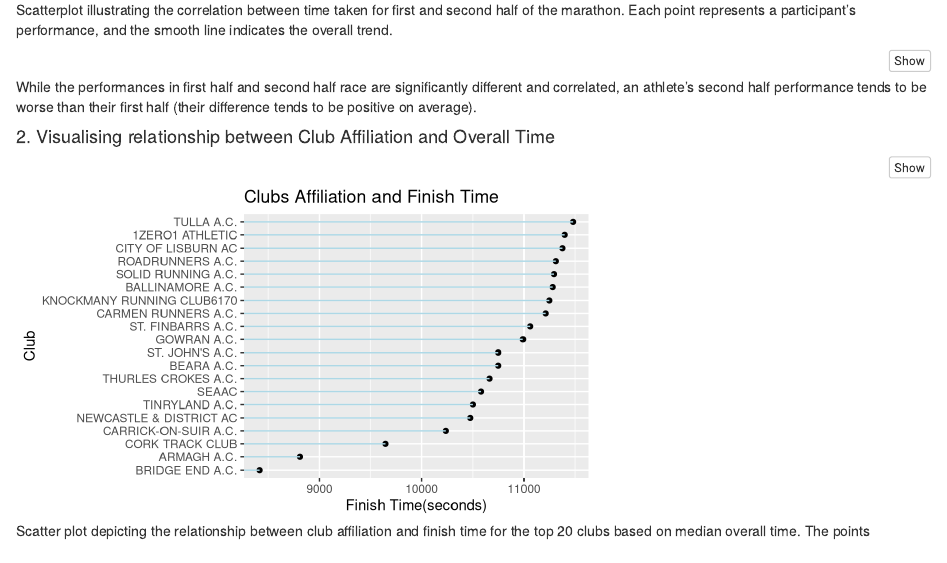
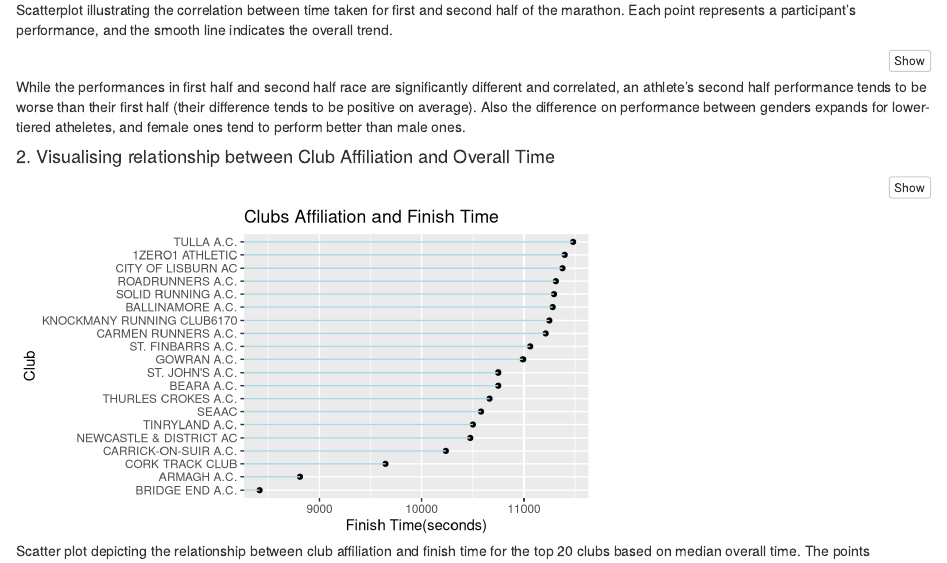
Before and after one commit to leglath/Projects-in-School, an R Markdown document (Dublin Marathon 2022/dublinMarathon.Rmd): the page in a window 1100 px wide, from 920 px down. Rendered offline with R 4.5, knitr and Pandoc, with nearby package versions; code that draws random numbers runs with fixed seeds of ours.

Commit message:
Update dublinMarathon.Rmd

````diff
--- a/Dublin Marathon 2022/dublinMarathon.Rmd
+++ b/Dublin Marathon 2022/dublinMarathon.Rmd
@@ -98,7 +98,7 @@ pval<-t.test(marathon_data$MidInSec, marathon_data$SecondHalfSec,
           paired = T)$p.value
 ```
 
-While the performances in first half and second half race are significantly different and correlated, an athlete's second half performance tends to be worse than their first half (their difference tends to be positive on average).
+While the performances in first half and second half race are significantly different and correlated, an athlete's second half performance tends to be worse than their first half (their difference tends to be positive on average). Also the difference on performance between genders expands for lower-tiered atheletes, and female ones tend to perform better than male ones.
 
 #### 2. Visualising relationship between Club Affiliation and Overall Time
 
````
